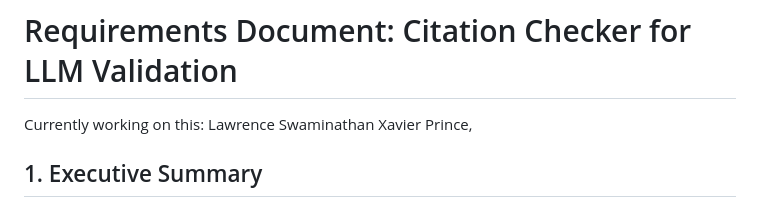
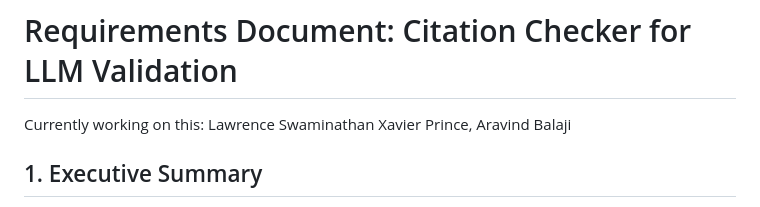
Before and after one commit to nikbearbrown/Research, a Markdown page: Citation_Checker/README.md, the part around the change. Drawn GitHub-style.

```diff
--- a/Citation_Checker/README.md
+++ b/Citation_Checker/README.md
@@ -1,5 +1,5 @@
 # Requirements Document: Citation Checker for LLM Validation
-Currently working on this: Lawrence Swaminathan Xavier Prince,
+Currently working on this: Lawrence Swaminathan Xavier Prince, Aravind Balaji
 ## 1. Executive Summary
 
 The Citation Checker is a specialized tool designed to verify references and citations generated by Large Language Models (LLMs). It serves as both a practical validation tool and an educational example for the "Data Validation Techniques for AI Systems" module in a computational skepticism course. The tool aims to address the philosophical question of truth and falsifiability in AI-generated content while providing practical mechanisms to verify claims against their purported sources. This project will be completed within an 8-week timeframe.
```
